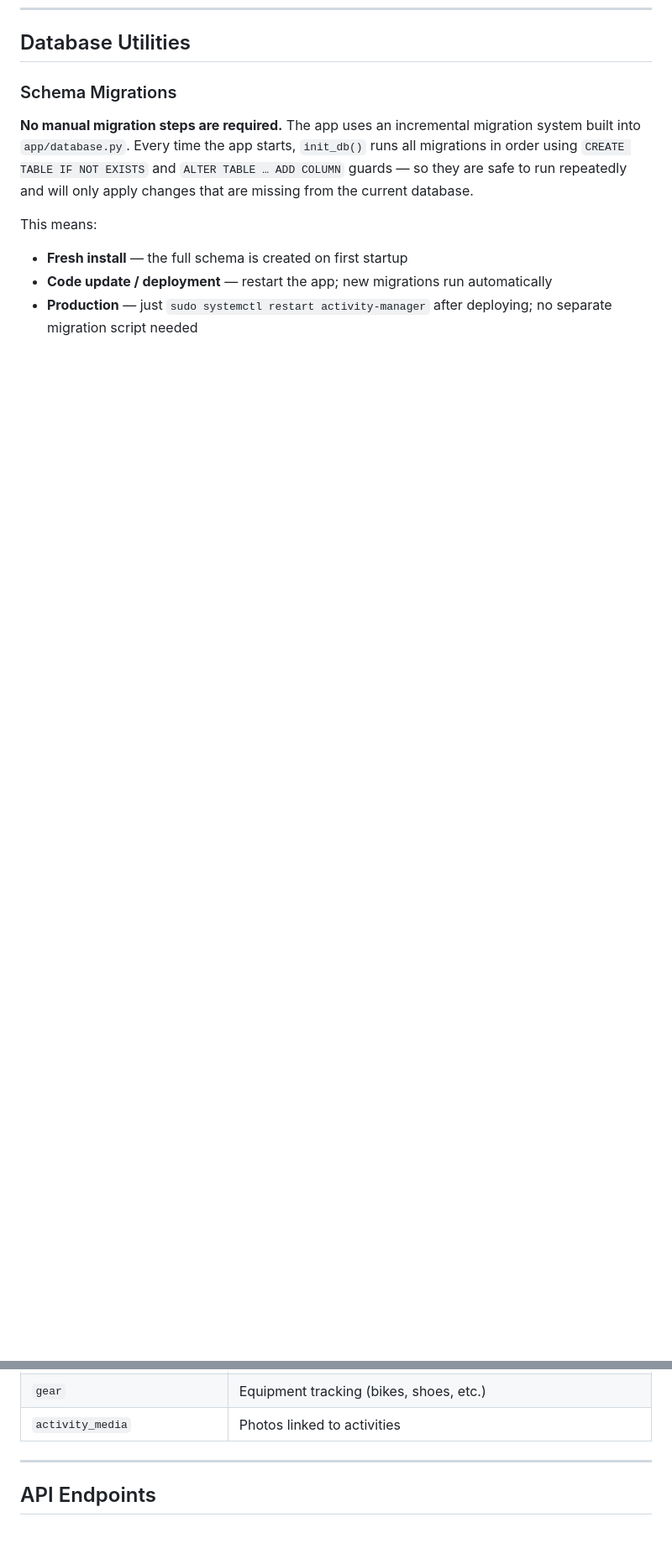
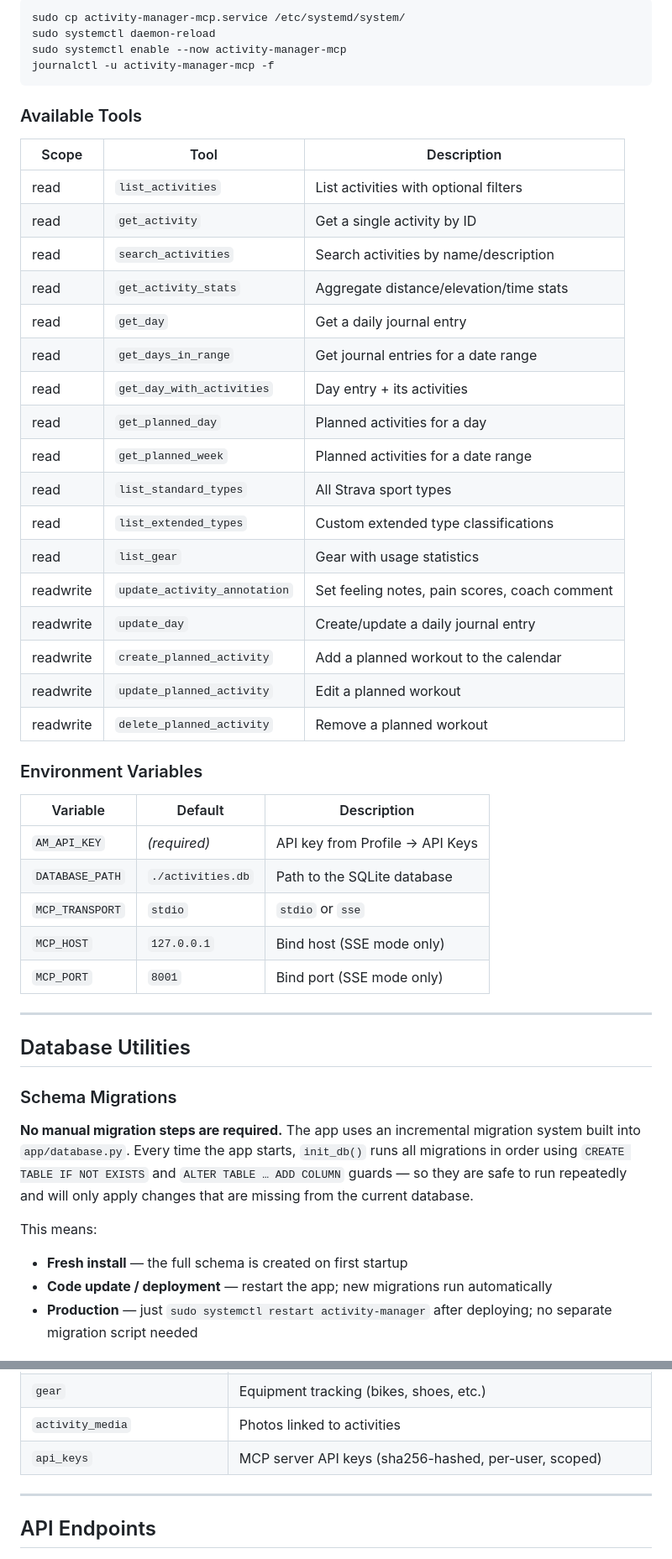
Before and after one commit to benniblau/activity-manager, a Markdown page: README.md, 2 parts joined by grey strips. Shown at 84% size. Rendered like a GitHub page; blank space fills up the shorter version.

Commit message:
MCP server

````diff
--- a/README.md
+++ b/README.md
@@ -288,3 +339,44 @@ sudo certbot --nginx -d activity.yourdomain.com
+```bash
+sudo cp activity-manager-mcp.service /etc/systemd/system/
+sudo systemctl daemon-reload
+sudo systemctl enable --now activity-manager-mcp
+journalctl -u activity-manager-mcp -f
+```
+
+### Available Tools
+
+| Scope | Tool | Description |
+|---|---|---|
+| read | `list_activities` | List activities with optional filters |
+| read | `get_activity` | Get a single activity by ID |
+| read | `search_activities` | Search activities by name/description |
+| read | `get_activity_stats` | Aggregate distance/elevation/time stats |
+| read | `get_day` | Get a daily journal entry |
+| read | `get_days_in_range` | Get journal entries for a date range |
+| read | `get_day_with_activities` | Day entry + its activities |
+| read | `get_planned_day` | Planned activities for a day |
+| read | `get_planned_week` | Planned activities for a date range |
+| read | `list_standard_types` | All Strava sport types |
+| read | `list_extended_types` | Custom extended type classifications |
+| read | `list_gear` | Gear with usage statistics |
+| readwrite | `update_activity_annotation` | Set feeling notes, pain scores, coach comment |
+| readwrite | `update_day` | Create/update a daily journal entry |
+| readwrite | `create_planned_activity` | Add a planned workout to the calendar |
+| readwrite | `update_planned_activity` | Edit a planned workout |
+| readwrite | `delete_planned_activity` | Remove a planned workout |
+
+### Environment Variables
+
+| Variable | Default | Description |
+|---|---|---|
+| `AM_API_KEY` | *(required)* | API key from Profile → API Keys |
+| `DATABASE_PATH` | `./activities.db` | Path to the SQLite database |
+| `MCP_TRANSPORT` | `stdio` | `stdio` or `sse` |
+| `MCP_HOST` | `127.0.0.1` | Bind host (SSE mode only) |
+| `MCP_PORT` | `8001` | Bind port (SSE mode only) |
+
+---
+
 ## Database Utilities
 
 ### Schema Migrations
@@ -333,6 +425,7 @@ Always creates a timestamped backup before making any changes.
 | `standard_activity_types` | Official Strava sport types |
 | `gear` | Equipment tracking (bikes, shoes, etc.) |
 | `activity_media` | Photos linked to activities |
+| `api_keys` | MCP server API keys (sha256-hashed, per-user, scoped) |
 
 ---
 
````
Also changed, not shown: other parts of README.md (+54 -0 lines).
